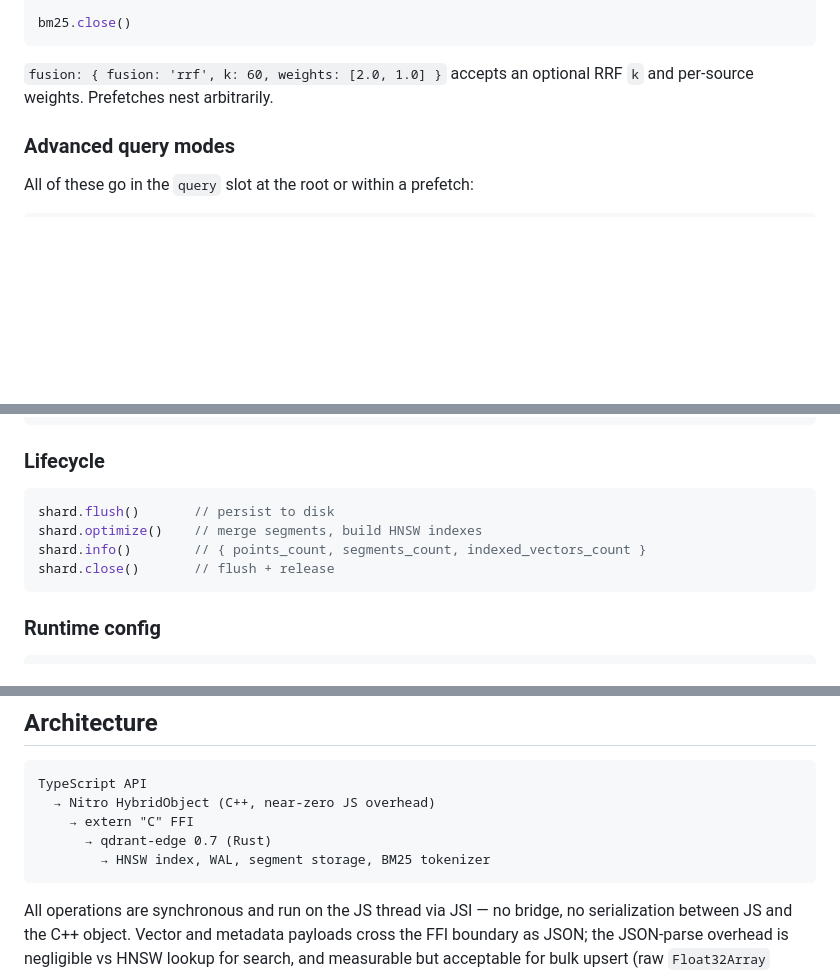
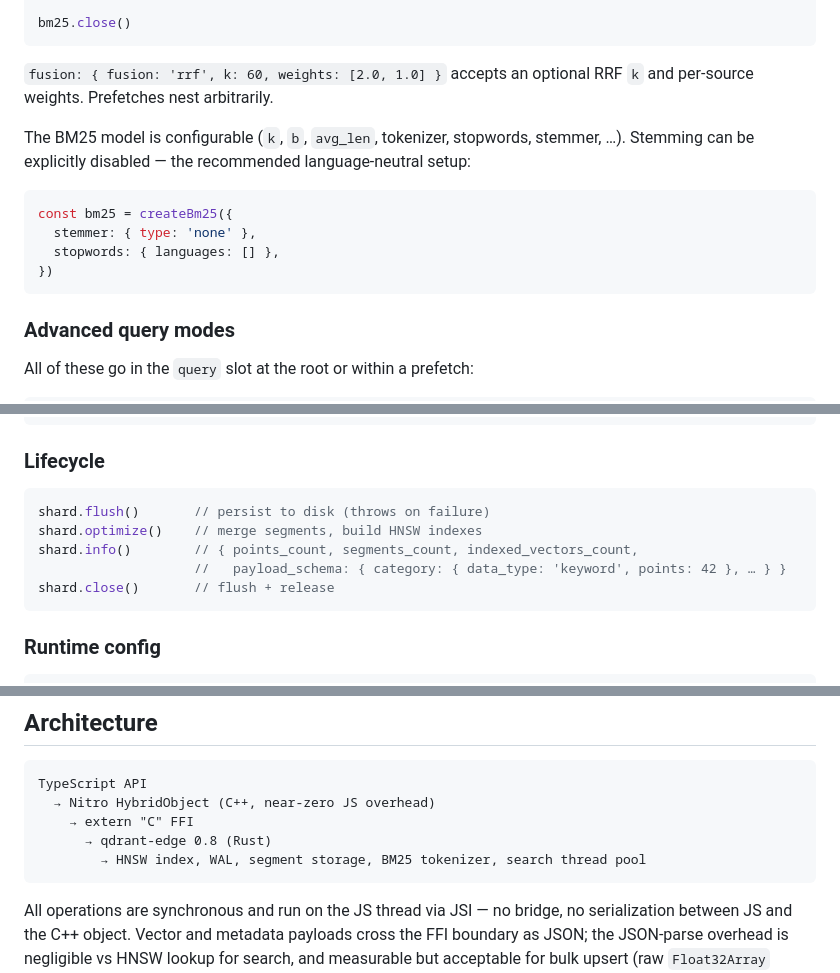
Before and after one commit to rust-dd/react-native-qdrant-edge, a Markdown page: README.md, 3 parts joined by grey strips. Rendered like a GitHub page; blank space fills up the shorter version.

````diff
--- a/README.md
+++ b/README.md
@@ -200,6 +226,17 @@ bm25.close()
 
 `fusion: { fusion: 'rrf', k: 60, weights: [2.0, 1.0] }` accepts an optional RRF `k` and per-source weights. Prefetches nest arbitrarily.
 
+The BM25 model is configurable (`k`, `b`, `avg_len`, tokenizer, stopwords,
+stemmer, …). Stemming can be explicitly disabled — the recommended
+language-neutral setup:
+
+```ts
+const bm25 = createBm25({
+  stemmer: { type: 'none' },
+  stopwords: { languages: [] },
+})
+```
+
 ### Advanced query modes
 
 All of these go in the `query` slot at the root or within a prefetch:
@@ -268,9 +344,10 @@ const merged = recoverPartialSnapshot(shard.path, current, '/tmp/snapshot-unpack
 ### Lifecycle
 
 ```ts
-shard.flush()       // persist to disk
+shard.flush()       // persist to disk (throws on failure)
 shard.optimize()    // merge segments, build HNSW indexes
-shard.info()        // { points_count, segments_count, indexed_vectors_count }
+shard.info()        // { points_count, segments_count, indexed_vectors_count,
+                    //   payload_schema: { category: { data_type: 'keyword', points: 42 }, … } }
 shard.close()       // flush + release
 ```
 
@@ -406,8 +515,8 @@ Note one upstream behavior change: with `optimizers.prevent_unoptimized: true`,
 TypeScript API
   → Nitro HybridObject (C++, near-zero JS overhead)
     → extern "C" FFI
-      → qdrant-edge 0.7 (Rust)
-        → HNSW index, WAL, segment storage, BM25 tokenizer
+      → qdrant-edge 0.8 (Rust)
+        → HNSW index, WAL, segment storage, BM25 tokenizer, search thread pool
 ```
 
 All operations are synchronous and run on the JS thread via JSI — no bridge, no serialization between JS and the C++ object. Vector and metadata payloads cross the FFI boundary as JSON; the JSON-parse overhead is negligible vs HNSW lookup for search, and measurable but acceptable for bulk upsert (raw `Float32Array` marshaling is on the roadmap — see Future work).
````
Also changed, not shown: other parts of README.md (+101 -3 lines).
